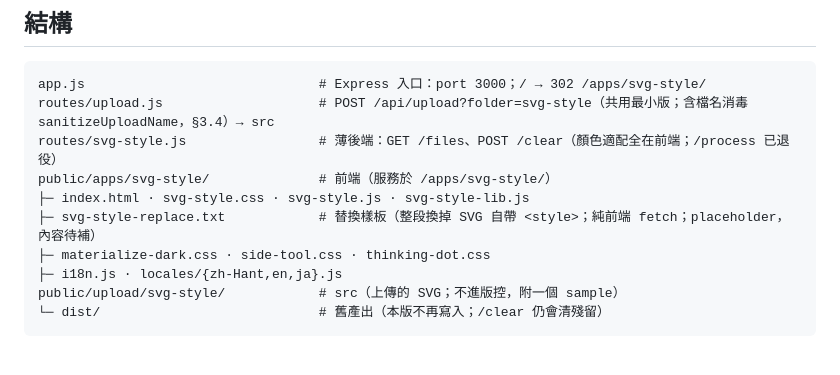
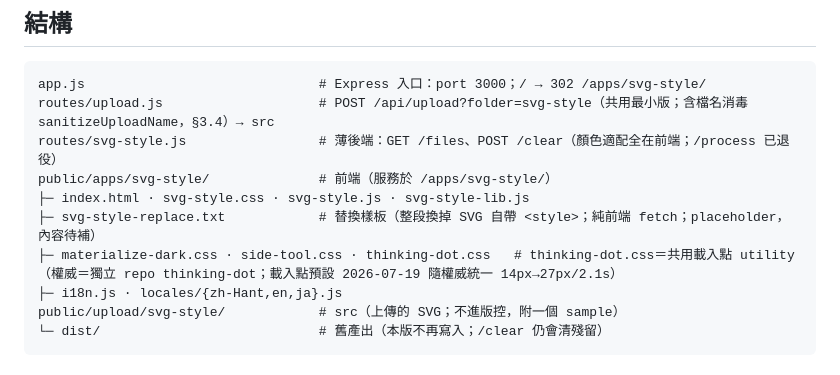
Before and after one commit to scottgfhong310/svg-style, a Markdown page: CLAUDE.md, the part around the change. GitHub-like rendering.

Commit message:
docs(CLAUDE.md): 註記載入點預設隨權威由 14px→27px/2.1s
thinking-dot.css 統一到獨立 repo thinking-dot 權威版時，本 app（viewer 類）
的載入脈動點預設由舊 14px/currentColor/1.3s 補齊為 27px/#ef9f27/2.1s
（顏色仍以 #loading .thinking-dot { --td-color: var(--accent) } 覆寫）。

Co-Authored-By: Claude Opus 4.8 <noreply@anthropic.com>

```diff
--- a/CLAUDE.md
+++ b/CLAUDE.md
@@ -16,7 +16,7 @@ routes/svg-style.js                 # 薄後端：GET /files、POST /clear（顏
 public/apps/svg-style/              # 前端（服務於 /apps/svg-style/）
 ├─ index.html · svg-style.css · svg-style.js · svg-style-lib.js
 ├─ svg-style-replace.txt            # 替換樣板（整段換掉 SVG 自帶 <style>；純前端 fetch；placeholder，內容待補）
-├─ materialize-dark.css · side-tool.css · thinking-dot.css
+├─ materialize-dark.css · side-tool.css · thinking-dot.css   # thinking-dot.css＝共用載入點 utility（權威＝獨立 repo thinking-dot；載入點預設 2026-07-19 隨權威統一 14px→27px/2.1s）
 ├─ i18n.js · locales/{zh-Hant,en,ja}.js
 public/upload/svg-style/            # src（上傳的 SVG；不進版控，附一個 sample）
 └─ dist/                            # 舊產出（本版不再寫入；/clear 仍會清殘留）
```
